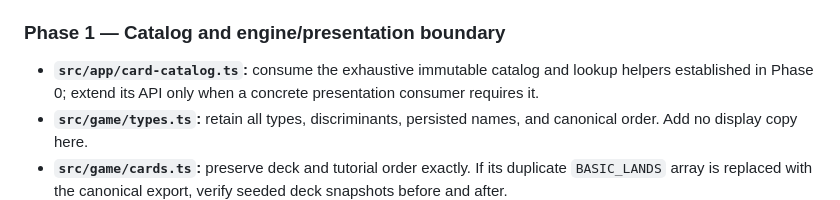
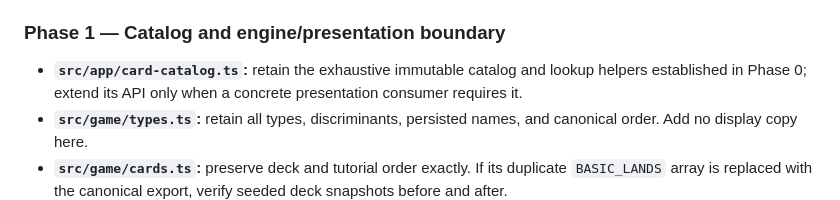
Before and after one commit to pompomon/Cardgame, a Markdown page: docs/implementation/urban-fantasy-creature-terminology-plan.md, the part around the change. GitHub-like rendering.

Commit message:
Clarify card catalog role in Phase 1
Updated the description of Phase 1 to clarify the role of the card catalog.

Co-authored-by: Copilot Autofix powered by AI <175728472+Copilot@users.noreply.github.com>

```diff
--- a/docs/implementation/urban-fantasy-creature-terminology-plan.md
+++ b/docs/implementation/urban-fantasy-creature-terminology-plan.md
@@ -424,7 +424,7 @@ pass.
 
 ### Phase 1 — Catalog and engine/presentation boundary
 
-- **`src/app/card-catalog.ts`:** consume the exhaustive immutable catalog and
+- **`src/app/card-catalog.ts`:** retain the exhaustive immutable catalog and
   lookup helpers established in Phase 0; extend its API only when a concrete
   presentation consumer requires it.
 - **`src/game/types.ts`:** retain all types, discriminants, persisted names, and
```
